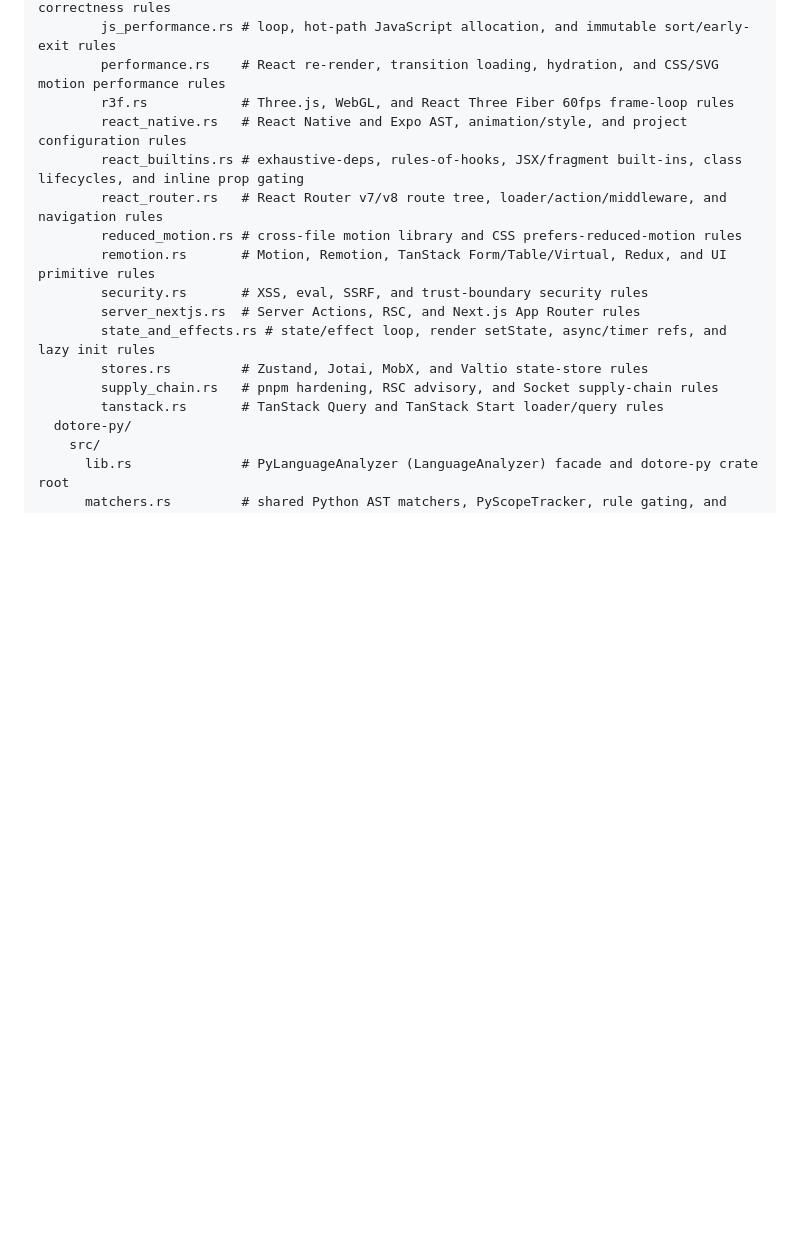
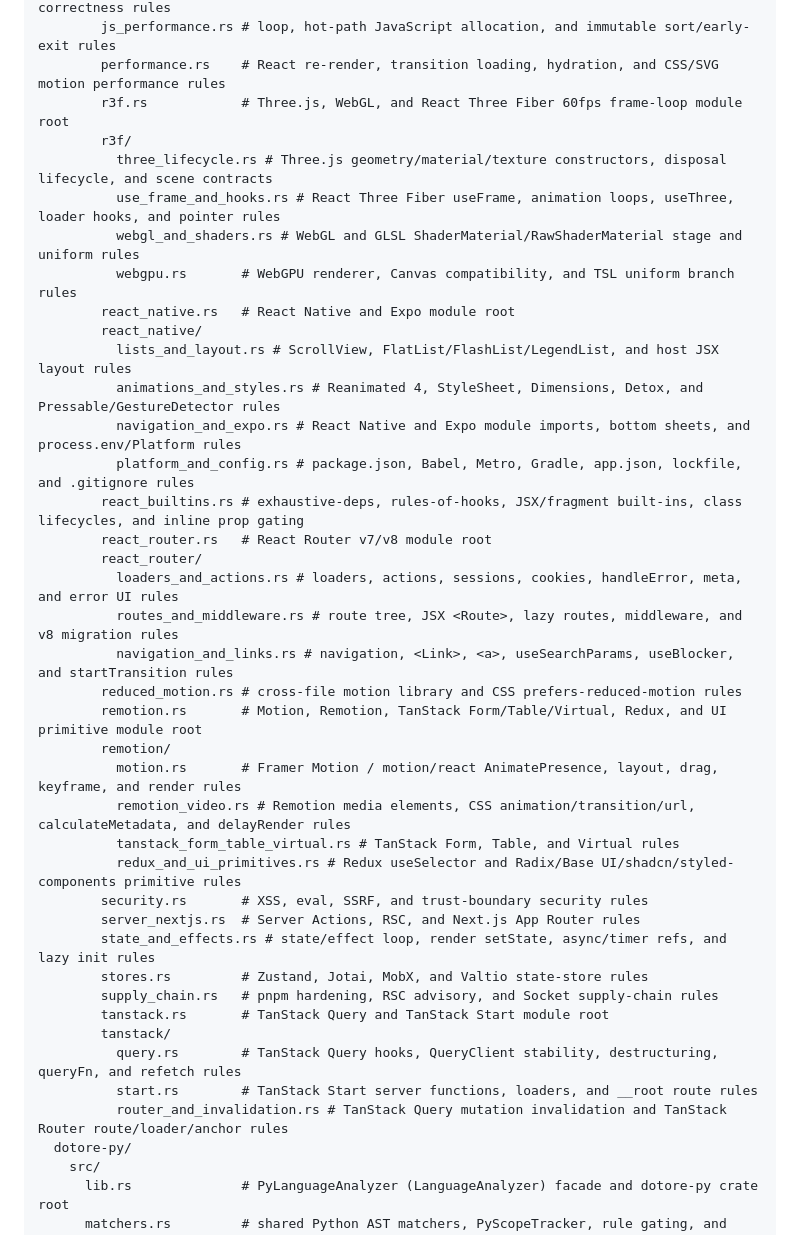
Before and after one commit to joaodavidsilva/dotore, a Markdown page: docs/architecture/layout.md, the part around the change. Rendered like a GitHub page; blank space fills up the shorter version.

Commit message:
docs: document decomposed dotore-js ecosystem rule suites in layout.md

```diff
--- a/docs/architecture/layout.md
+++ b/docs/architecture/layout.md
@@ -88,18 +88,41 @@ crates/
         effect_teardown.rs# Effect Node listener/observer/RAF/timer teardown and React correctness rules
         js_performance.rs # loop, hot-path JavaScript allocation, and immutable sort/early-exit rules
         performance.rs    # React re-render, transition loading, hydration, and CSS/SVG motion performance rules
-        r3f.rs            # Three.js, WebGL, and React Three Fiber 60fps frame-loop rules
-        react_native.rs   # React Native and Expo AST, animation/style, and project configuration rules
+        r3f.rs            # Three.js, WebGL, and React Three Fiber 60fps frame-loop module root
+        r3f/
+          three_lifecycle.rs # Three.js geometry/material/texture constructors, disposal lifecycle, and scene contracts
+          use_frame_and_hooks.rs # React Three Fiber useFrame, animation loops, useThree, loader hooks, and pointer rules
+          webgl_and_shaders.rs # WebGL and GLSL ShaderMaterial/RawShaderMaterial stage and uniform rules
+          webgpu.rs       # WebGPU renderer, Canvas compatibility, and TSL uniform branch rules
+        react_native.rs   # React Native and Expo module root
+        react_native/
+          lists_and_layout.rs # ScrollView, FlatList/FlashList/LegendList, and host JSX layout rules
+          animations_and_styles.rs # Reanimated 4, StyleSheet, Dimensions, Detox, and Pressable/GestureDetector rules
+          navigation_and_expo.rs # React Native and Expo module imports, bottom sheets, and process.env/Platform rules
+          platform_and_config.rs # package.json, Babel, Metro, Gradle, app.json, lockfile, and .gitignore rules
         react_builtins.rs # exhaustive-deps, rules-of-hooks, JSX/fragment built-ins, class lifecycles, and inline prop gating
-        react_router.rs   # React Router v7/v8 route tree, loader/action/middleware, and navigation rules
+        react_router.rs   # React Router v7/v8 module root
+        react_router/
+          loaders_and_actions.rs # loaders, actions, sessions, cookies, handleError, meta, and error UI rules
+          routes_and_middleware.rs # route tree, JSX <Route>, lazy routes, middleware, and v8 migration rules
+          navigation_and_links.rs # navigation, <Link>, <a>, useSearchParams, useBlocker, and startTransition rules
         reduced_motion.rs # cross-file motion library and CSS prefers-reduced-motion rules
-        remotion.rs       # Motion, Remotion, TanStack Form/Table/Virtual, Redux, and UI primitive rules
+        remotion.rs       # Motion, Remotion, TanStack Form/Table/Virtual, Redux, and UI primitive module root
+        remotion/
+          motion.rs       # Framer Motion / motion/react AnimatePresence, layout, drag, keyframe, and render rules
+          remotion_video.rs # Remotion media elements, CSS animation/transition/url, calculateMetadata, and delayRender rules
+          tanstack_form_table_virtual.rs # TanStack Form, Table, and Virtual rules
+          redux_and_ui_primitives.rs # Redux useSelector and Radix/Base UI/shadcn/styled-components primitive rules
         security.rs       # XSS, eval, SSRF, and trust-boundary security rules
         server_nextjs.rs  # Server Actions, RSC, and Next.js App Router rules
         state_and_effects.rs # state/effect loop, render setState, async/timer refs, and lazy init rules
         stores.rs         # Zustand, Jotai, MobX, and Valtio state-store rules
         supply_chain.rs   # pnpm hardening, RSC advisory, and Socket supply-chain rules
-        tanstack.rs       # TanStack Query and TanStack Start loader/query rules
+        tanstack.rs       # TanStack Query and TanStack Start module root
+        tanstack/
+          query.rs        # TanStack Query hooks, QueryClient stability, destructuring, queryFn, and refetch rules
+          start.rs        # TanStack Start server functions, loaders, and __root route rules
+          router_and_invalidation.rs # TanStack Query mutation invalidation and TanStack Router route/loader/anchor rules
   dotore-py/
     src/
       lib.rs              # PyLanguageAnalyzer (LanguageAnalyzer) facade and dotore-py crate root
```
